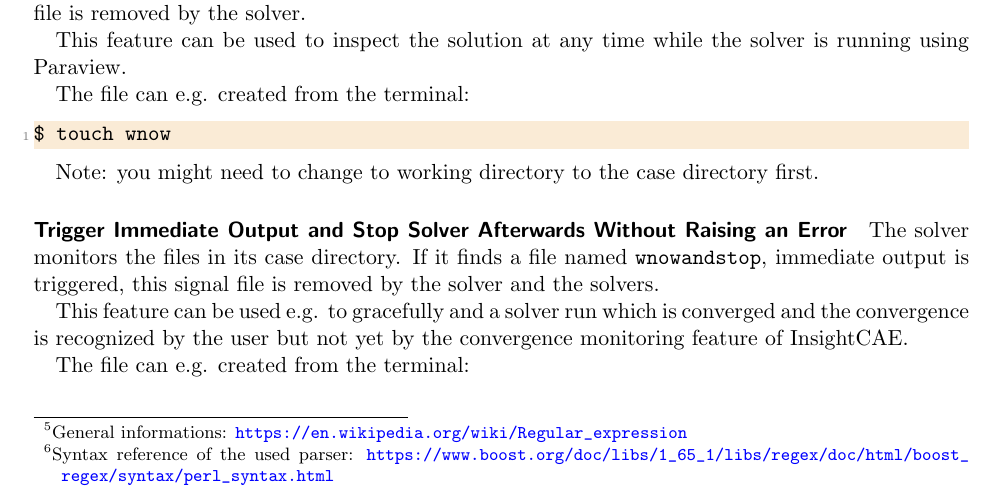
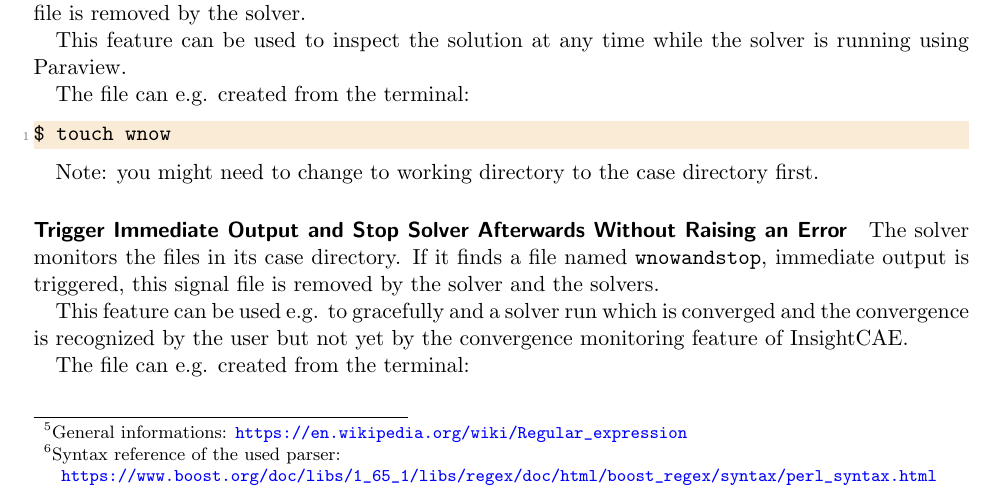
Before and after one commit to hkroeger/insightcae-documentation, a LaTeX document (insightcae-manual.tex, which reads results.tex): part of page 19 of 44, cut so that both start at the same text. Compiled offline with pdfLaTeX; an older LaTeX class or package is replaced by its successor.

Commit message:
formatting

```diff
--- a/results.tex
+++ b/results.tex
@@ -63,7 +63,7 @@ The result element paths to filter out can be directly typed into the text field
 Instead of typing, result elements can be select from the full content of the result set after clicking the "..." button.
 
 By default, a direct match of the entered text with the result element path is required.
-Alternatively, the text entered in the input field can be treated as a regular expression\footnote{General informations: \url{https://en.wikipedia.org/wiki/Regular_expression}}\footnote{Syntax reference of the used parser: \url{https://www.boost.org/doc/libs/1_65_1/libs/regex/doc/html/boost_regex/syntax/perl_syntax.html}}.
+Alternatively, the text entered in the input field can be treated as a regular expression\footnote{General informations: \url{https://en.wikipedia.org/wiki/Regular_expression}}\footnote{Syntax reference of the used parser:\\\url{https://www.boost.org/doc/libs/1_65_1/libs/regex/doc/html/boost_regex/syntax/perl_syntax.html}}.
 If a regular expression was entered and shall be treated as such, the selection below the input field has to be changed to "regular expression".
 
 Once a set of filter expressions is defined, it can saved to a file by selecting \menu{Results>Save filter...}.
```
